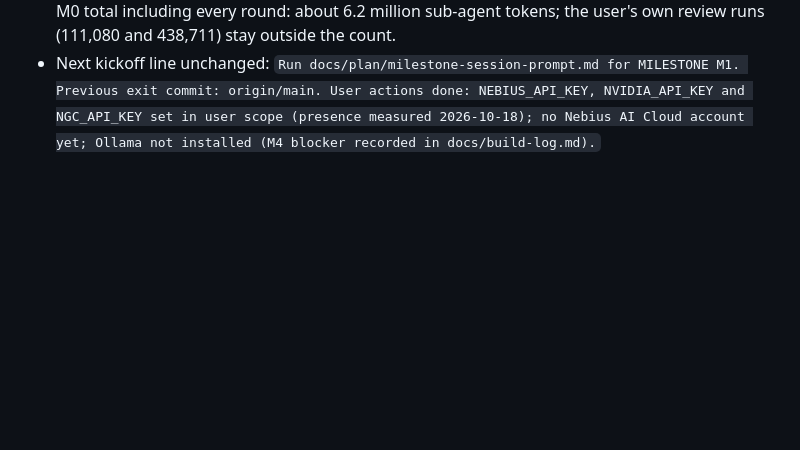
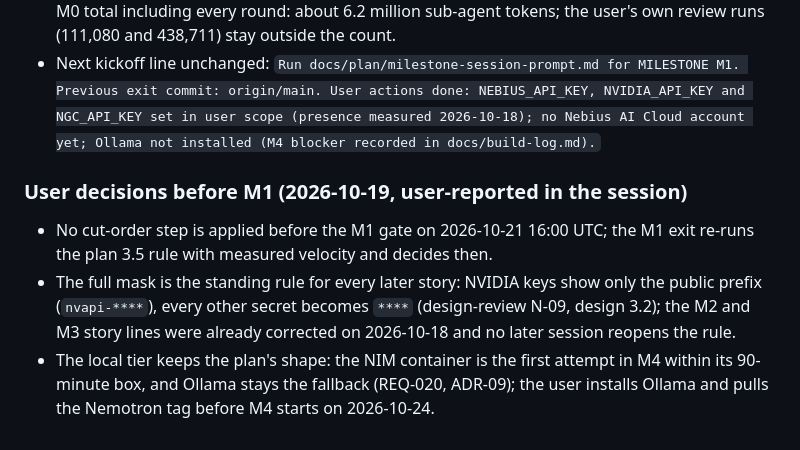
Before and after one commit to tomas-rampas/agent-joules, a Markdown page: docs/build-log.md, the part around the change. GitHub-like rendering; blank space fills up the shorter version.

Commit message:
M0 exit addendum: user decisions before M1 (no cut before the M1 gate, full mask rule, Ollama fallback kept)

```diff
--- a/docs/build-log.md
+++ b/docs/build-log.md
@@ -469,3 +469,9 @@ Decision: no cut at M0. Plan 3.5 rule 7 makes the M0 gate a sanity reading only
 - Zero-warning state at 3e21420 (measured 2026-10-19T08:24Z): strict build `0 Warning(s)`, `0 Error(s)`; `dotnet format --verify-no-changes --severity info` exit 0; `dotnet test` 68 passed, 0 failed, 7 skipped; `Spec=REQ-029` 61 cases; the stdin-form scan clean on tracked, untracked and history.
 - Velocity: estimated hours unchanged at 16.00. Sub-agent tokens for the review2 round: csharp-expert cumulative for all AJ-010 work 256,402 (replaces 202,561); docs writer cumulative 552,519 before this turn; gates 111,509 + 96,354 + 86,942 (code review), 113,291 + 103,993 (security), 69,258 + 27,738 + 46,911 (spec), 71,751 (peer review); the full-depth review 227,905. M0 total including every round: about 6.2 million sub-agent tokens; the user's own review runs (111,080 and 438,711) stay outside the count.
 - Next kickoff line unchanged: `Run docs/plan/milestone-session-prompt.md for MILESTONE M1. Previous exit commit: origin/main. User actions done: NEBIUS_API_KEY, NVIDIA_API_KEY and NGC_API_KEY set in user scope (presence measured 2026-10-18); no Nebius AI Cloud account yet; Ollama not installed (M4 blocker recorded in docs/build-log.md).`
+
+### User decisions before M1 (2026-10-19, user-reported in the session)
+
+- No cut-order step is applied before the M1 gate on 2026-10-21 16:00 UTC; the M1 exit re-runs the plan 3.5 rule with measured velocity and decides then.
+- The full mask is the standing rule for every later story: NVIDIA keys show only the public prefix (`nvapi-****`), every other secret becomes `****` (design-review N-09, design 3.2); the M2 and M3 story lines were already corrected on 2026-10-18 and no later session reopens the rule.
+- The local tier keeps the plan's shape: the NIM container is the first attempt in M4 within its 90-minute box, and Ollama stays the fallback (REQ-020, ADR-09); the user installs Ollama and pulls the Nemotron tag before M4 starts on 2026-10-24.
```
